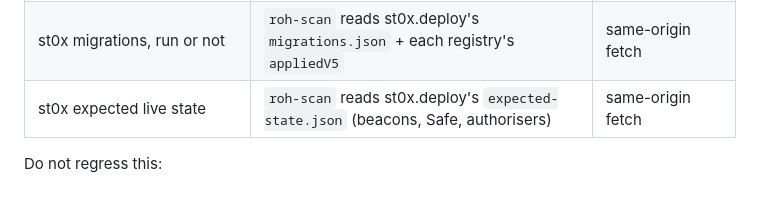
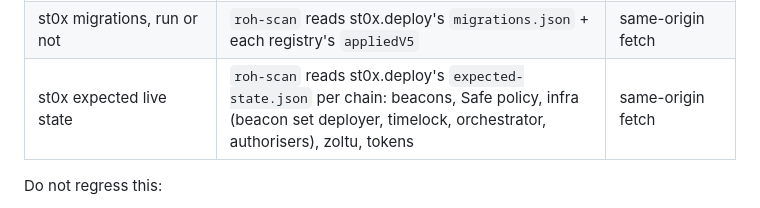
Before and after one commit to rainlanguage/rain-org-health, a Markdown page: .claude/rules/data-flow.md, the part around the change. GitHub-like rendering.

Commit message:
data-flow: list every expected-state.json fact read per chain
Co-Authored-By: Claude Opus 5.5 <noreply@anthropic.com>

```diff
--- a/.claude/rules/data-flow.md
+++ b/.claude/rules/data-flow.md
@@ -22,7 +22,7 @@ another repo's tooling. Every data source is owned + emitted by its
 | st0x root registry (delegations, config, migration records) | rain.deploy's registry subgraph on Ormi (`roh-scan` emits its location, `deploymentRegistry`) | runtime GraphQL POST         |
 | st0x root registry delegate recognition (Safe / timelock)   | the RBAC subgraph's `contracts` for the same network (`deploymentRbac`)                       | runtime GraphQL POST         |
 | st0x migrations, run or not                                 | `roh-scan` reads st0x.deploy's `migrations.json` + each registry's `appliedV5`                | same-origin fetch            |
-| st0x expected live state                                    | `roh-scan` reads st0x.deploy's `expected-state.json` (beacons, Safe, authorisers)             | same-origin fetch            |
+| st0x expected live state                                    | `roh-scan` reads st0x.deploy's `expected-state.json` per chain: beacons, Safe policy, infra (beacon set deployer, timelock, orchestrator, authorisers), zoltu, tokens | same-origin fetch            |
 
 Do not regress this:
 
```
